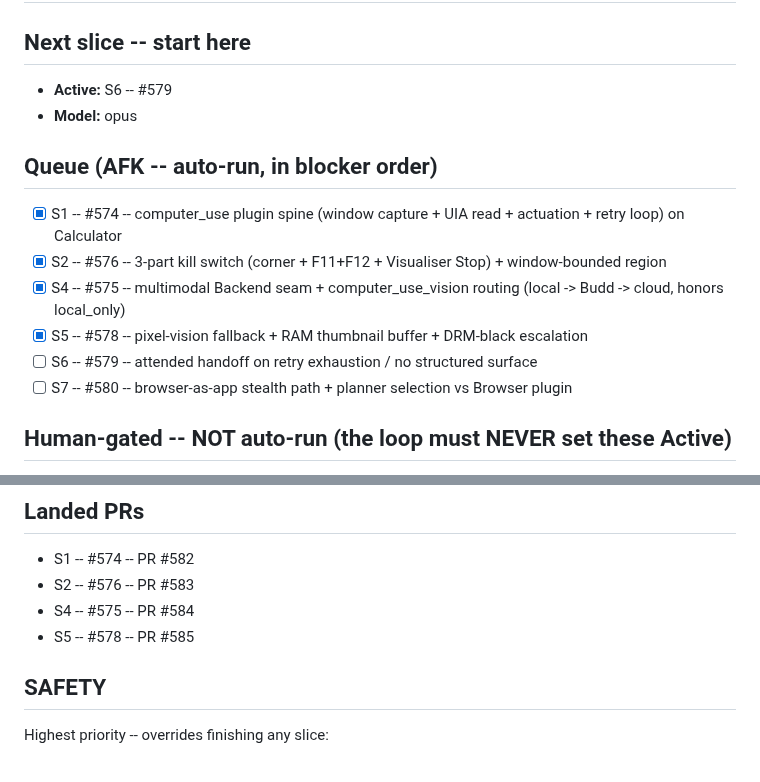
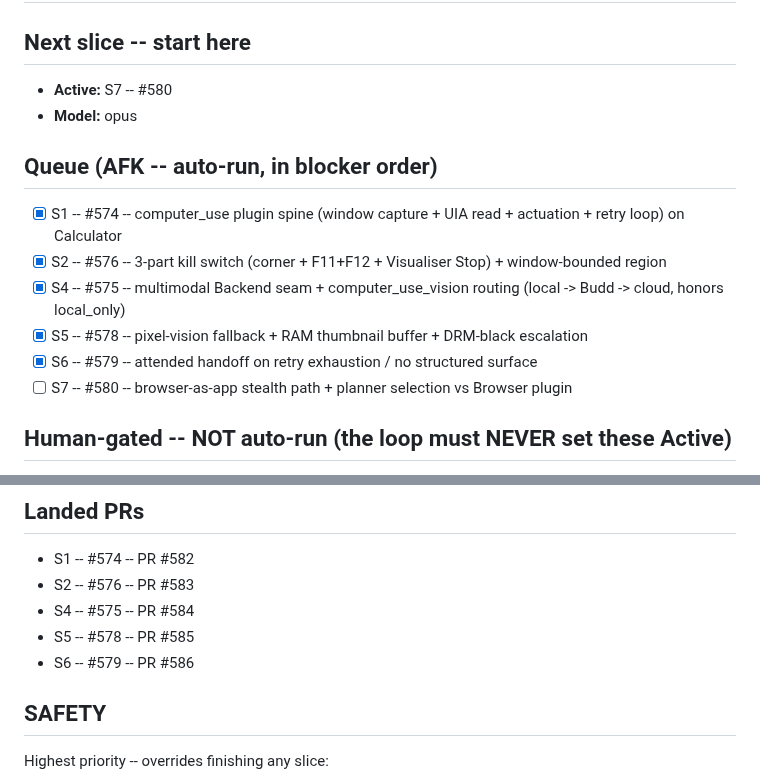
Before and after one commit to iggyghub/OpenMind, a Markdown page: COMPUTER-USE-BUILD.md, 2 parts joined by grey strips. Drawn GitHub-style.

Commit message:
docs(computer-use): tick S6/#579, promote S7/#580
Co-Authored-By: Claude Opus 4.7 <noreply@anthropic.com>

```diff
--- a/COMPUTER-USE-BUILD.md
+++ b/COMPUTER-USE-BUILD.md
@@ -9,7 +9,7 @@ fallback), Windows-only v1, fail-closed elsewhere.
 
 ## Next slice -- start here
 
-- **Active:** S6 -- #579
+- **Active:** S7 -- #580
 - **Model:** opus
 
 ## Queue (AFK -- auto-run, in blocker order)
@@ -18,7 +18,7 @@ fallback), Windows-only v1, fail-closed elsewhere.
 - [x] S2 -- #576 -- 3-part kill switch (corner + F11+F12 + Visualiser Stop) + window-bounded region
 - [x] S4 -- #575 -- multimodal Backend seam + computer_use_vision routing (local -> Budd -> cloud, honors local_only)
 - [x] S5 -- #578 -- pixel-vision fallback + RAM thumbnail buffer + DRM-black escalation
-- [ ] S6 -- #579 -- attended handoff on retry exhaustion / no structured surface
+- [x] S6 -- #579 -- attended handoff on retry exhaustion / no structured surface
 - [ ] S7 -- #580 -- browser-as-app stealth path + planner selection vs Browser plugin
 
 ## Human-gated -- NOT auto-run (the loop must NEVER set these Active)
@@ -32,6 +32,7 @@ fallback), Windows-only v1, fail-closed elsewhere.
 - S2 -- #576 -- PR #583
 - S4 -- #575 -- PR #584
 - S5 -- #578 -- PR #585
+- S6 -- #579 -- PR #586
 
 ## SAFETY
 
```
